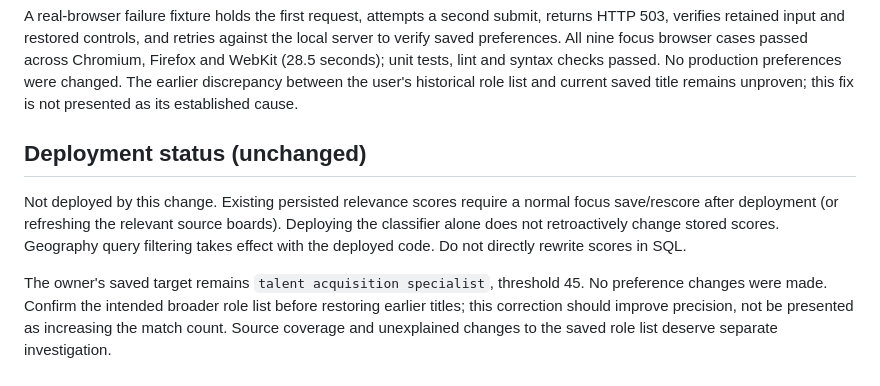
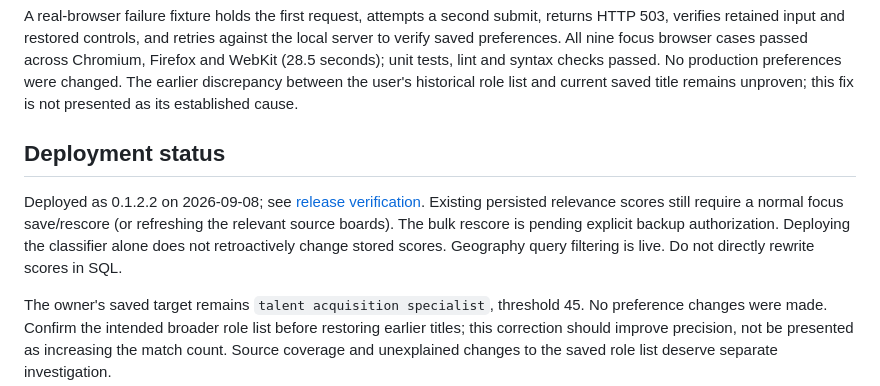
Before and after one commit to dgrant22345/bd-engine, a Markdown page: docs/search-focus-correctness-2026-09-07.md, the part around the change. Drawn GitHub-style.

Commit message:
docs: record verified focus release and pending rescore approval

```diff
--- a/docs/search-focus-correctness-2026-09-07.md
+++ b/docs/search-focus-correctness-2026-09-07.md
@@ -33,8 +33,8 @@ The focus form now catches save failures locally and keeps entered values availa
 
 A real-browser failure fixture holds the first request, attempts a second submit, returns HTTP 503, verifies retained input and restored controls, and retries against the local server to verify saved preferences. All nine focus browser cases passed across Chromium, Firefox and WebKit (28.5 seconds); unit tests, lint and syntax checks passed. No production preferences were changed. The earlier discrepancy between the user's historical role list and current saved title remains unproven; this fix is not presented as its established cause.
 
-## Deployment status (unchanged)
+## Deployment status
 
-Not deployed by this change. Existing persisted relevance scores require a normal focus save/rescore after deployment (or refreshing the relevant source boards). Deploying the classifier alone does not retroactively change stored scores. Geography query filtering takes effect with the deployed code. Do not directly rewrite scores in SQL.
+Deployed as 0.1.2.2 on 2026-09-08; see [release verification](focus-release-2026-09-08.md). Existing persisted relevance scores still require a normal focus save/rescore (or refreshing the relevant source boards). The bulk rescore is pending explicit backup authorization. Deploying the classifier alone does not retroactively change stored scores. Geography query filtering is live. Do not directly rewrite scores in SQL.
 
 The owner's saved target remains `talent acquisition specialist`, threshold 45. No preference changes were made. Confirm the intended broader role list before restoring earlier titles; this correction should improve precision, not be presented as increasing the match count. Source coverage and unexplained changes to the saved role list deserve separate investigation.
```
Also changed, not shown: docs/focus-release-2026-09-08.md (added, +37 -0 lines).
